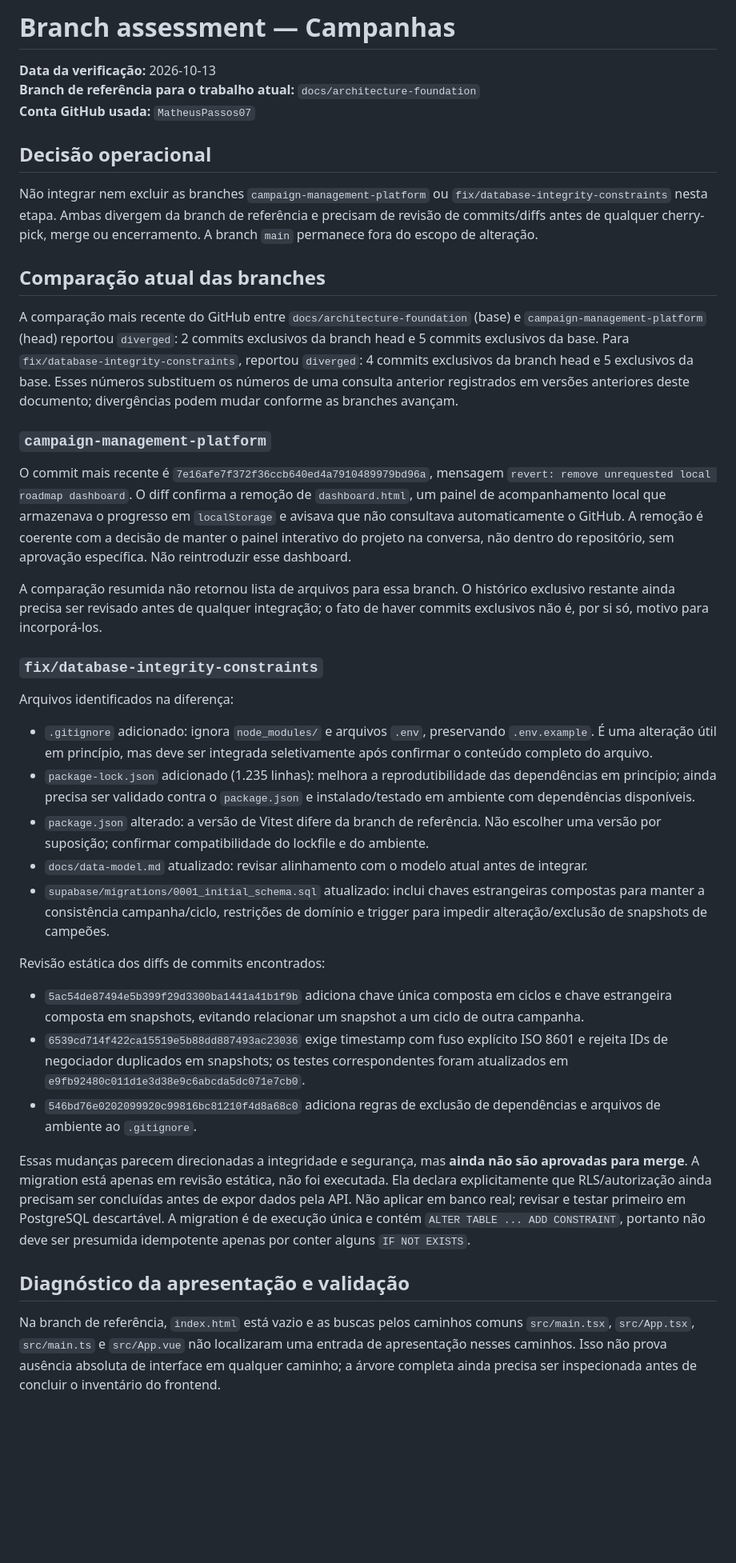
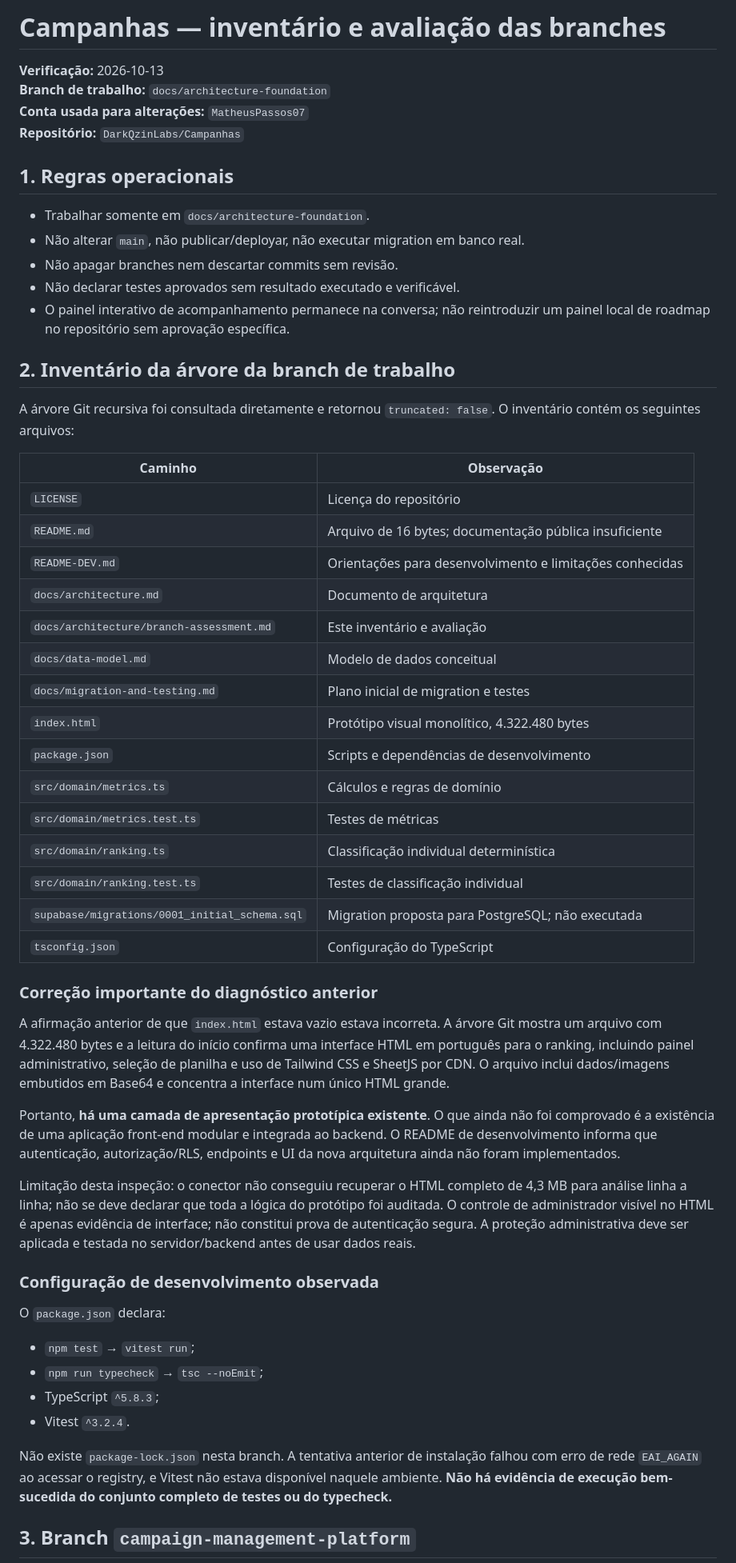
Before and after one commit to DarkQzinLabs/Campanhas, a Markdown page: docs/architecture/branch-assessment.md, the part around one of its changes. Shown at 80% size. GitHub-like rendering; blank space fills up the shorter version.

Commit message:
docs(architecture): complete tree and branch history inventory

```diff
--- a/docs/architecture/branch-assessment.md
+++ b/docs/architecture/branch-assessment.md
@@ -1,40 +1,57 @@
-# Branch assessment — Campanhas
+# Campanhas — inventário e avaliação das branches
 
-**Data da verificação:** 2026-10-13
-**Branch de referência para o trabalho atual:** `docs/architecture-foundation`
-**Conta GitHub usada:** `MatheusPassos07`
+**Verificação:** 2026-10-13
+**Branch de trabalho:** `docs/architecture-foundation`
+**Conta usada para alterações:** `MatheusPassos07`
+**Repositório:** `DarkQzinLabs/Campanhas`
 
-## Decisão operacional
+## 1. Regras operacionais
 
-Não integrar nem excluir as branches `campaign-management-platform` ou `fix/database-integrity-constraints` nesta etapa. Ambas divergem da branch de referência e precisam de revisão de commits/diffs antes de qualquer cherry-pick, merge ou encerramento. A branch `main` permanece fora do escopo de alteração.
+- Trabalhar somente em `docs/architecture-foundation`.
+- Não alterar `main`, não publicar/deployar, não executar migration em banco real.
+- Não apagar branches nem descartar commits sem revisão.
+- Não declarar testes aprovados sem resultado executado e verificável.
+- O painel interativo de acompanhamento permanece na conversa; não reintroduzir um painel local de roadmap no repositório sem aprovação específica.
 
-## Comparação atual das branches
+## 2. Inventário da árvore da branch de trabalho
 
-A comparação mais recente do GitHub entre `docs/architecture-foundation` (base) e `campaign-management-platform` (head) reportou `diverged`: 2 commits exclusivos da branch head e 5 commits exclusivos da base. Para `fix/database-integrity-constraints`, reportou `diverged`: 4 commits exclusivos da branch head e 5 exclusivos da base. Esses números substituem os números de uma consulta anterior registrados em versões anteriores deste documento; divergências podem mudar conforme as branches avançam.
+A árvore Git recursiva foi consultada diretamente e retornou `truncated: false`. O inventário contém os seguintes arquivos:
 
-### `campaign-management-platform`
+| Caminho | Observação |
+|---|---|
+| `LICENSE` | Licença do repositório |
+| `README.md` | Arquivo de 16 bytes; documentação pública insuficiente |
+| `README-DEV.md` | Orientações para desenvolvimento e limitações conhecidas |
+| `docs/architecture.md` | Documento de arquitetura |
+| `docs/architecture/branch-assessment.md` | Este inventário e avaliação |
+| `docs/data-model.md` | Modelo de dados conceitual |
+| `docs/migration-and-testing.md` | Plano inicial de migration e testes |
+| `index.html` | Protótipo visual monolítico, 4.322.480 bytes |
+| `package.json` | Scripts e dependências de desenvolvimento |
+| `src/domain/metrics.ts` | Cálculos e regras de domínio |
+| `src/domain/metrics.test.ts` | Testes de métricas |
+| `src/domain/ranking.ts` | Classificação individual determinística |
+| `src/domain/ranking.test.ts` | Testes de classificação individual |
+| `supabase/migrations/0001_initial_schema.sql` | Migration proposta para PostgreSQL; não executada |
+| `tsconfig.json` | Configuração do TypeScript |
 
-O commit mais recente é `7e16afe7f372f36ccb640ed4a7910489979bd96a`, mensagem `revert: remove unrequested local roadmap dashboard`. O diff confirma a remoção de `dashboard.html`, um painel de acompanhamento local que armazenava o progresso em `localStorage` e avisava que não consultava automaticamente o GitHub. A remoção é coerente com a decisão de manter o painel interativo do projeto na conversa, não dentro do repositório, sem aprovação específica. Não reintroduzir esse dashboard.
+### Correção importante do diagnóstico anterior
 
-A comparação resumida não retornou lista de arquivos para essa branch. O histórico exclusivo restante ainda precisa ser revisado antes de qualquer integração; o fato de haver commits exclusivos não é, por si só, motivo para incorporá-los.
+A afirmação anterior de que `index.html` estava vazio estava incorreta. A árvore Git mostra um arquivo com 4.322.480 bytes e a leitura do início confirma uma interface HTML em português para o ranking, incluindo painel administrativo, seleção de planilha e uso de Tailwind CSS e SheetJS por CDN. O arquivo inclui dados/imagens embutidos em Base64 e concentra a interface num único HTML grande.
 
-### `fix/database-integrity-constraints`
+Portanto, **há uma camada de apresentação prototípica existente**. O que ainda não foi comprovado é a existência de uma aplicação front-end modular e integrada ao backend. O README de desenvolvimento informa que autenticação, autorização/RLS, endpoints e UI da nova arquitetura ainda não foram implementados.
 
-Arquivos identificados na diferença:
-- `.gitignore` adicionado: ignora `node_modules/` e arquivos `.env`, preservando `.env.example`. É uma alteração útil em princípio, mas deve ser integrada seletivamente após confirmar o conteúdo completo do arquivo.
-- `package-lock.json` adicionado (1.235 linhas): melhora a reprodutibilidade das dependências em princípio; ainda precisa ser validado contra o `package.json` e instalado/testado em ambiente com dependências disponíveis.
-- `package.json` alterado: a versão de Vitest difere da branch de referência. Não escolher uma versão por suposição; confirmar compatibilidade do lockfile e do ambiente.
-- `docs/data-model.md` atualizado: revisar alinhamento com o modelo atual antes de integrar.
-- `supabase/migrations/0001_initial_schema.sql` atualizado: inclui chaves estrangeiras compostas para manter a consistência campanha/ciclo, restrições de domínio e trigger para impedir alteração/exclusão de snapshots de campeões.
+Limitação desta inspeção: o conector não conseguiu recuperar o HTML completo de 4,3 MB para análise linha a linha; não se deve declarar que toda a lógica do protótipo foi auditada. O controle de administrador visível no HTML é apenas evidência de interface; não constitui prova de autenticação segura. A proteção administrativa deve ser aplicada e testada no servidor/backend antes de usar dados reais.
 
-Revisão estática dos diffs de commits encontrados:
-- `5ac54de87494e5b399f29d3300ba1441a41b1f9b` adiciona chave única composta em ciclos e chave estrangeira composta em snapshots, evitando relacionar um snapshot a um ciclo de outra campanha.
-- `6539cd714f422ca15519e5b88dd887493ac23036` exige timestamp com fuso explícito ISO 8601 e rejeita IDs de negociador duplicados em snapshots; os testes correspondentes foram atualizados em `e9fb92480c011d1e3d38e9c6abcda5dc071e7cb0`.
-- `546bd76e0202099920c99816bc81210f4d8a68c0` adiciona regras de exclusão de dependências e arquivos de ambiente ao `.gitignore`.
+### Configuração de desenvolvimento observada
 
-Essas mudanças parecem direcionadas a integridade e segurança, mas **ainda não são aprovadas para merge**. A migration está apenas em revisão estática, não foi executada. Ela declara explicitamente que RLS/autorização ainda precisam ser concluídas antes de expor dados pela API. Não aplicar em banco real; revisar e testar primeiro em PostgreSQL descartável. A migration é de execução única e contém `ALTER TABLE ... ADD CONSTRAINT`, portanto não deve ser presumida idempotente apenas por conter alguns `IF NOT EXISTS`.
+O `package.json` declara:
+- `npm test` → `vitest run`;
+- `npm run typecheck` → `tsc --noEmit`;
+- TypeScript `^5.8.3`;
+- Vitest `^3.2.4`.
 
-## Diagnóstico da apresentação e validação
+Não existe `package-lock.json` nesta branch. A tentativa anterior de instalação falhou com erro de rede `EAI_AGAIN` ao acessar o registry, e Vitest não estava disponível naquele ambiente. **Não há evidência de execução bem-sucedida do conjunto completo de testes ou do typecheck.**
 
-Na branch de referência, `index.html` está vazio e as buscas pelos caminhos comuns `src/main.tsx`, `src/App.tsx`, `src/main.ts` e `src/App.vue` não localizaram uma entrada de apresentação nesses caminhos. Isso não prova ausência absoluta de interface em qualquer caminho; a árvore completa ainda precisa ser inspecionada antes de concluir o inventário do frontend.
+## 3. Branch `campaign-management-platform`
 
```
Also changed, not shown: other parts of docs/architecture/branch-assessment.md (+54 -12 lines).
